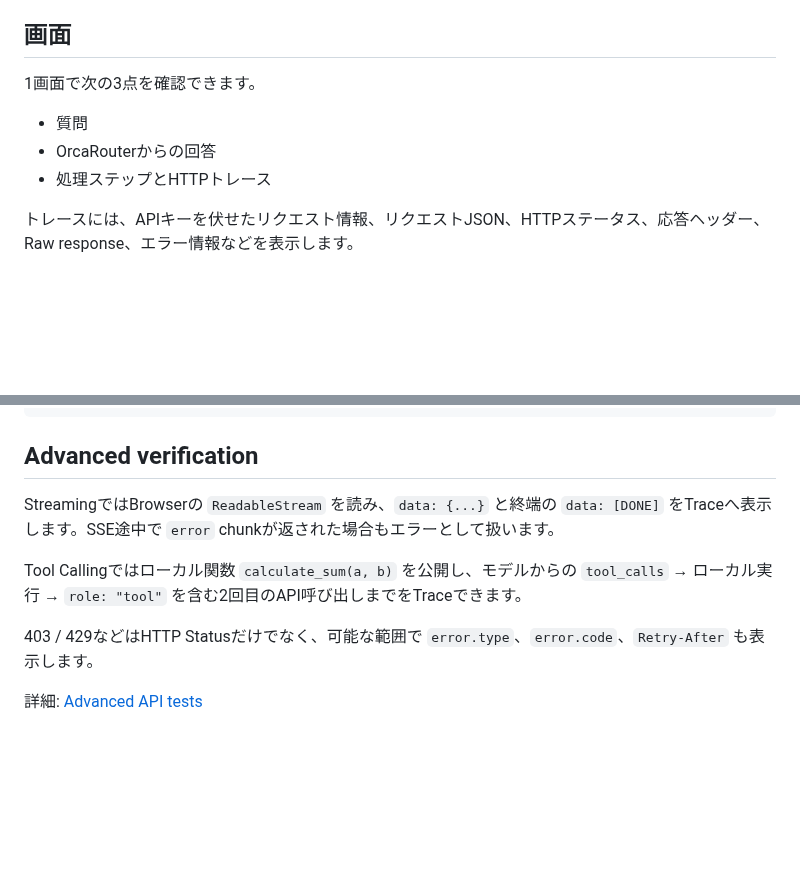
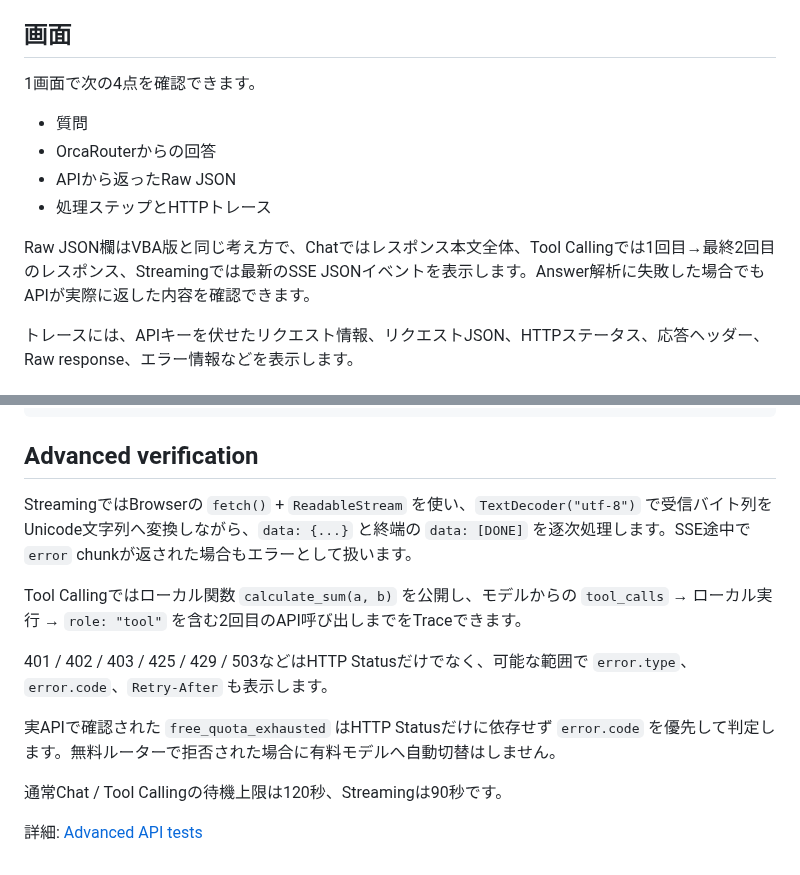
Before and after one commit to papanda925/OrcaRouter-Samples, a Markdown page: Web/README.md, 2 parts joined by grey strips. Rendered like a GitHub page; blank space fills up the shorter version.

Commit message:
Document Web Raw JSON and updated diagnostics

```diff
--- a/Web/README.md
+++ b/Web/README.md
@@ -12,11 +12,14 @@ Model欄は自由入力なので、`orcarouter/free` から利用可能な有料
 
 ## 画面
 
-1画面で次の3点を確認できます。
+1画面で次の4点を確認できます。
 
 - 質問
 - OrcaRouterからの回答
+- APIから返ったRaw JSON
 - 処理ステップとHTTPトレース
+
+Raw JSON欄はVBA版と同じ考え方で、Chatではレスポンス本文全体、Tool Callingでは1回目→最終2回目のレスポンス、Streamingでは最新のSSE JSONイベントを表示します。Answer解析に失敗した場合でもAPIが実際に返した内容を確認できます。
 
 トレースには、APIキーを伏せたリクエスト情報、リクエストJSON、HTTPステータス、応答ヘッダー、Raw response、エラー情報などを表示します。
 
@@ -117,10 +120,14 @@ Request example:
 
 ## Advanced verification
 
-StreamingではBrowserの `ReadableStream` を読み、`data: {...}` と終端の `data: [DONE]` をTraceへ表示します。SSE途中で `error` chunkが返された場合もエラーとして扱います。
+StreamingではBrowserの `fetch()` + `ReadableStream` を使い、`TextDecoder("utf-8")` で受信バイト列をUnicode文字列へ変換しながら、`data: {...}` と終端の `data: [DONE]` を逐次処理します。SSE途中で `error` chunkが返された場合もエラーとして扱います。
 
 Tool Callingではローカル関数 `calculate_sum(a, b)` を公開し、モデルからの `tool_calls` → ローカル実行 → `role: "tool"` を含む2回目のAPI呼び出しまでをTraceできます。
 
-403 / 429などはHTTP Statusだけでなく、可能な範囲で `error.type`、`error.code`、`Retry-After` も表示します。
+401 / 402 / 403 / 425 / 429 / 503などはHTTP Statusだけでなく、可能な範囲で `error.type`、`error.code`、`Retry-After` も表示します。
+
+実APIで確認された `free_quota_exhausted` はHTTP Statusだけに依存せず `error.code` を優先して判定します。無料ルーターで拒否された場合に有料モデルへ自動切替はしません。
+
+通常Chat / Tool Callingの待機上限は120秒、Streamingは90秒です。
 
 詳細: [Advanced API tests](../docs/advanced-features.md)
```
